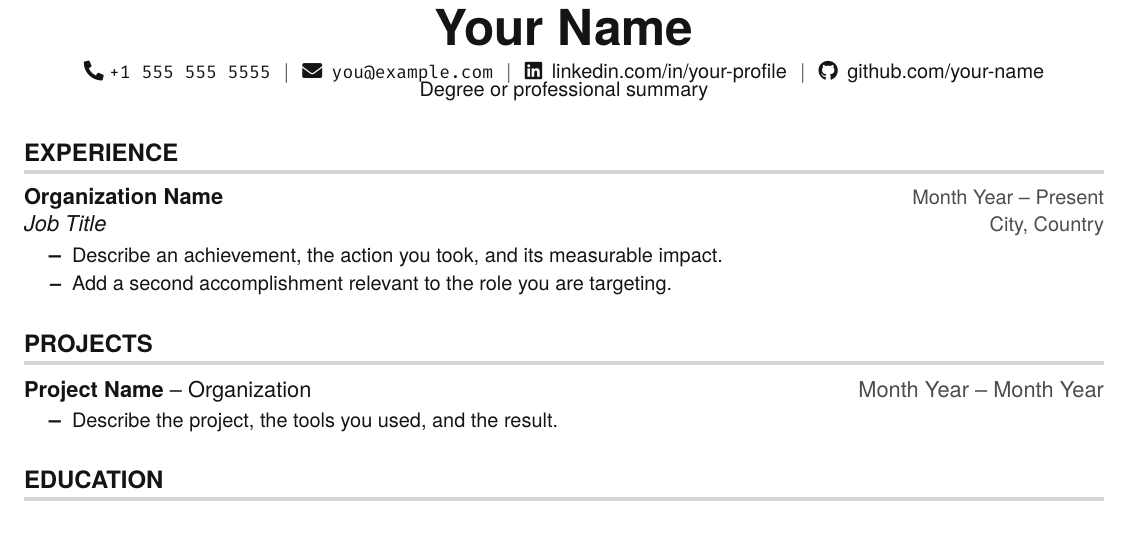
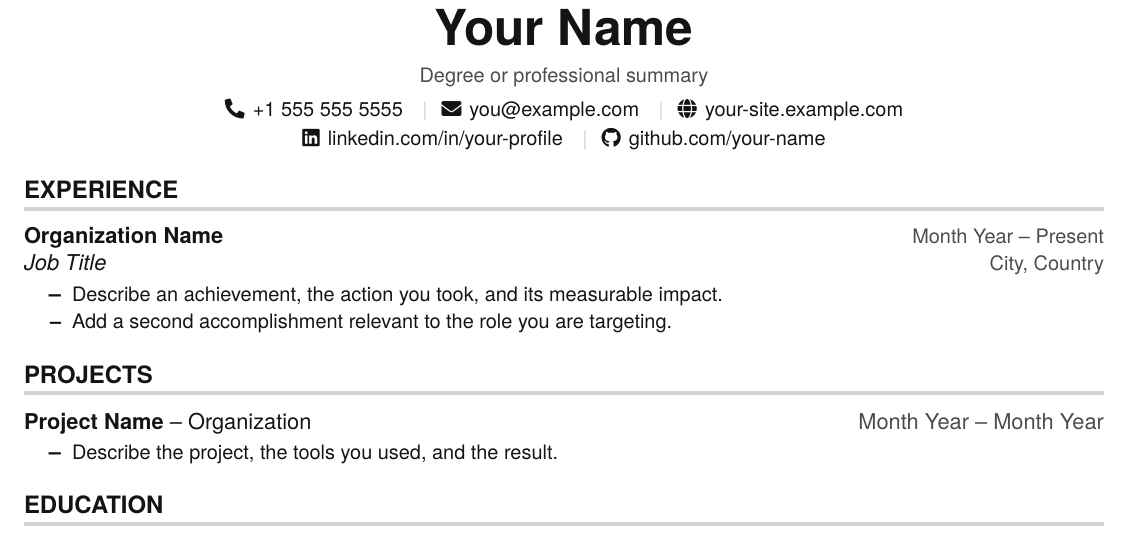
Before and after one commit to The1Azreen/resume-generator, a LaTeX CV (resume-template.tex): part of the page, cut so that both start at the same text. Compiled offline with pdfLaTeX.

Commit message:
Refresh resume template and preview
This commit adds a preview image to the README and tweaks the LaTeX resume template for a cleaner contact block, improved section spacing, and a more polished header layout. The example now includes a website link and uses consistent separators and typography for easier customization.

```diff
--- a/resume-template.tex
+++ b/resume-template.tex
@@ -46,6 +46,10 @@
 \setlength{\tabcolsep}{0in}
 
 \titleformat{\section}{\bfseries \vspace{2pt} \raggedright \large}{}{0em}{}[\color{light-grey}{\titlerule[2pt]} \vspace{-4pt}]
+\titlespacing*{\section}{0pt}{2.2ex plus .5ex minus .2ex}{2ex plus .2ex}
+
+\newcommand{\contactsep}{\hspace{7pt}{\color{light-grey}|}\hspace{7pt}}
+\newcommand{\contact}[2]{#1\hspace{4pt}#2}
 
 \newcommand{\resumeItem}[1]{\item\small{#1 \vspace{-2pt}}}
 \newcommand{\resumeSubheading}[4]{\vspace{-1pt}\item
@@ -65,14 +69,16 @@
 \begin{document}
 
 \begin{center}
-  {\Huge \textbf{Your Name}} \\ \vspace{5pt}
-  \small \faPhone* \texttt{+1 555 555 5555} \hspace{1pt} $|$
-  \hspace{1pt} \faEnvelope \hspace{2pt} \href{mailto:you@example.com}{\texttt{you@example.com}} \hspace{1pt} $|$
-  \hspace{1pt} \faLinkedin \hspace{2pt} \href{https://linkedin.com/in/your-profile}{linkedin.com/in/your-profile} \hspace{1pt} $|$
-  \hspace{1pt} \faGithub \hspace{2pt} \href{https://github.com/your-name}{github.com/your-name}
-  \\\vspace{-3pt}
-  {\small Degree or professional summary}
+  {\Huge \textbf{Your Name}} \\[5pt]
+  {\color{dark-grey}\small Degree or professional summary} \\[5pt]
+  \small
+  \contact{\faPhone*}{+1 555 555 5555} \contactsep
+  \contact{\faEnvelope}{\href{mailto:you@example.com}{you@example.com}} \contactsep
+  \contact{\faGlobe}{\href{https://your-site.example.com}{your-site.example.com}} \\[3pt]
+  \contact{\faLinkedin}{\href{https://linkedin.com/in/your-profile}{linkedin.com/in/your-profile}} \contactsep
+  \contact{\faGithub}{\href{https://github.com/your-name}{github.com/your-name}}
 \end{center}
+\vspace{-14pt}
 
 \section{EXPERIENCE}
 \resumeSubHeadingListStart
```
Also changed, not shown: README.md, docs/template-preview.png (added).
